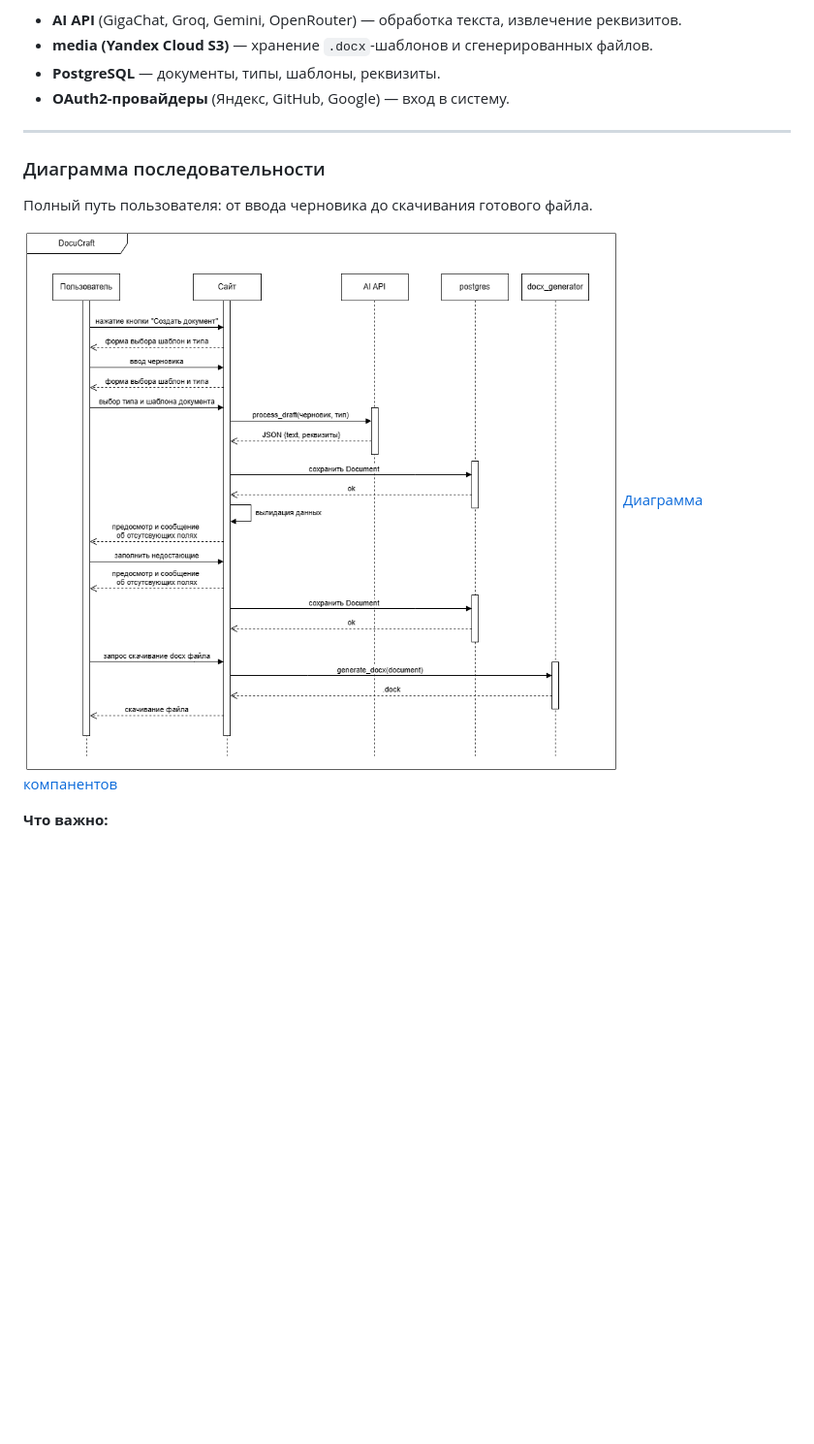
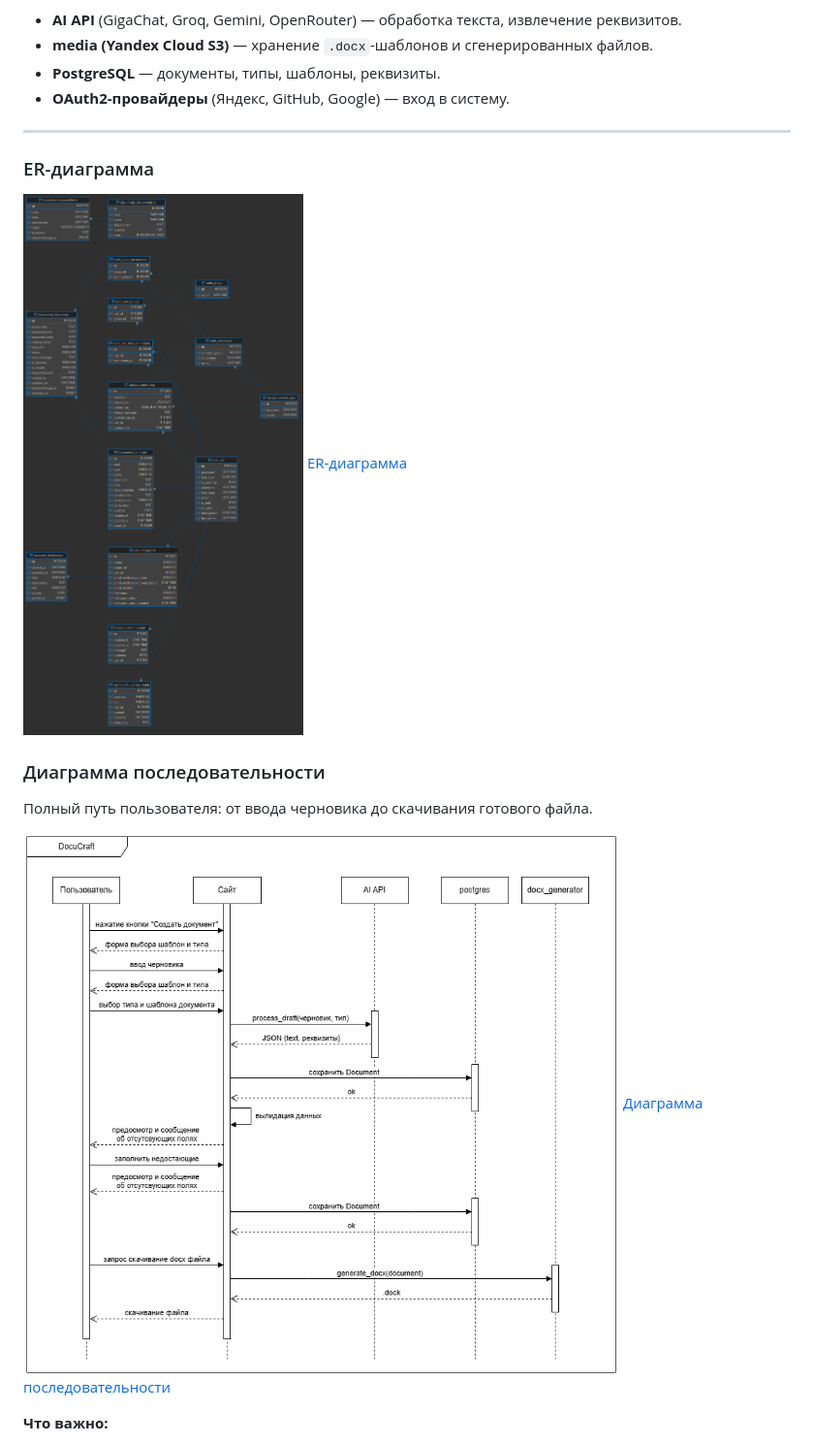
Before and after one commit to mario12508/DocuCraft, a Markdown page: readme.md, the part around one of its changes. Shown at 97% size. Drawn GitHub-style; blank space fills up the shorter version.

```diff
--- a/readme.md
+++ b/readme.md
@@ -193,12 +214,17 @@ DocuCraft объединяет работу с содержанием и офо
 
 ---
 
+### ER-диаграмма
+
+![ER-диаграмма](images/er.png)
+[ER-диаграмма](images/er.drawio.png)
+
 ### Диаграмма последовательности
 
 Полный путь пользователя: от ввода черновика до скачивания готового файла.
 
-<img src="images/sequence.png"></img>
-[Диаграмма компанентов](docs/sequence.drawio.pdf)
+![Диаграмма последовательности](images/sequence.png)
+[Диаграмма последовательности](docs/sequence.drawio.pdf)
 
 **Что важно:**
 
```
Also changed, not shown: other parts of readme.md (+24 -3 lines).
